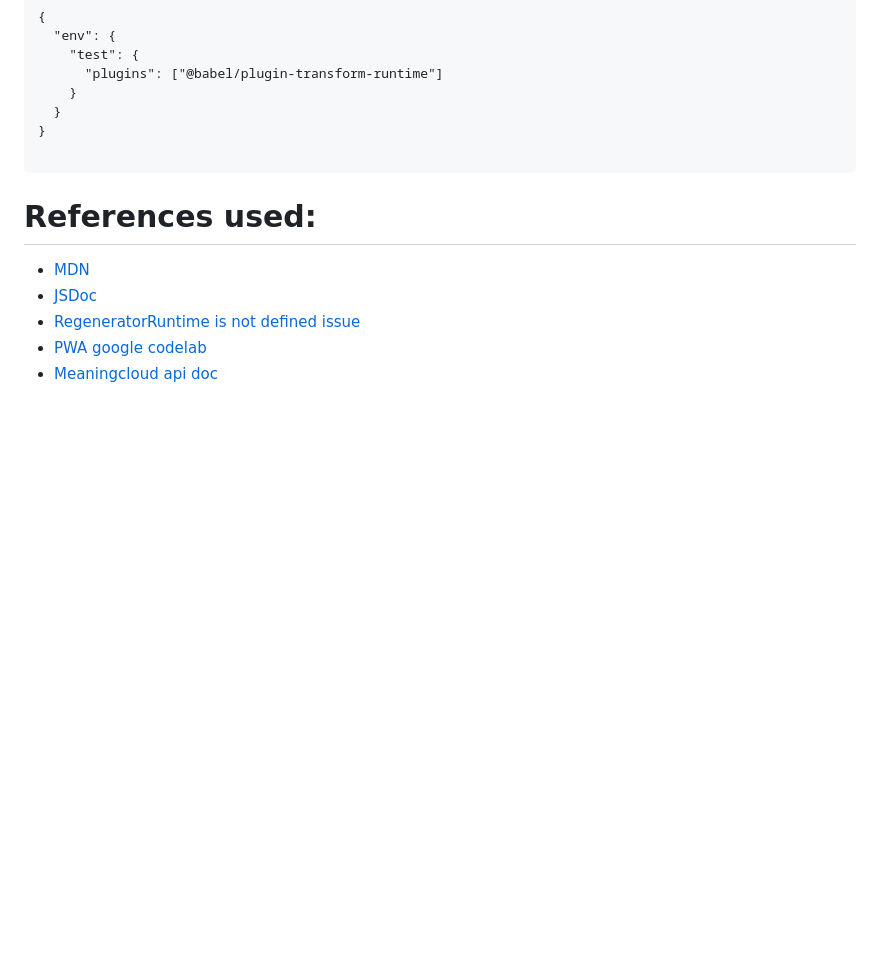
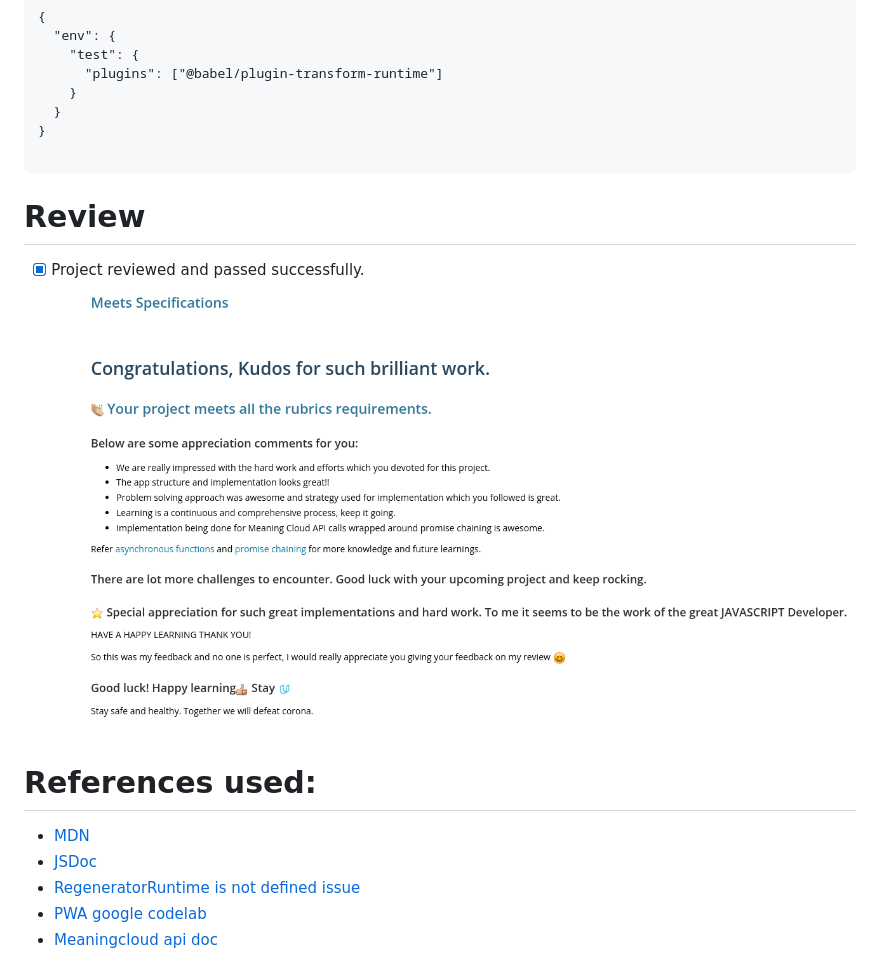
Before and after one commit to Udacity-Front-End-Developer/Evaluate-a-News-Article-with-Natural-Language-Processing, a Markdown page: README.md, the part around the change. GitHub-like rendering; pictures changed too: repo_images/review.png (added); blank space fills up the shorter version.

````diff
--- a/README.md
+++ b/README.md
@@ -101,6 +101,11 @@ Testing an async function fails.
 
 ```
 
+# Review
+
+- [x] Project reviewed and passed successfully.
+      ![alt text](repo_images/review.png)
+
 # References used:
 
 - [MDN](https://developer.mozilla.org)
````
